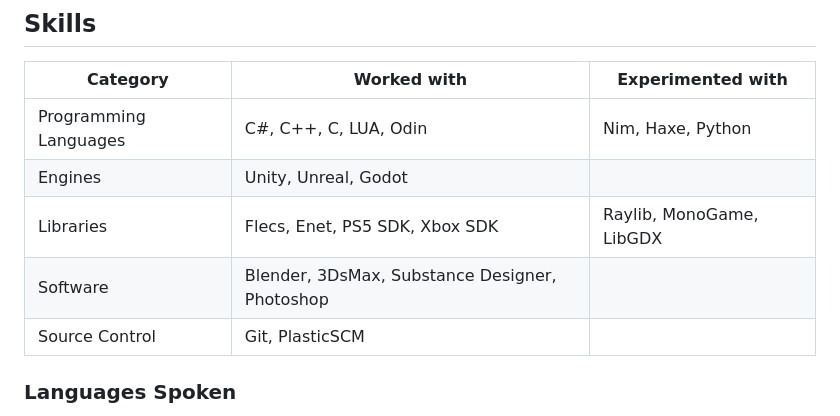
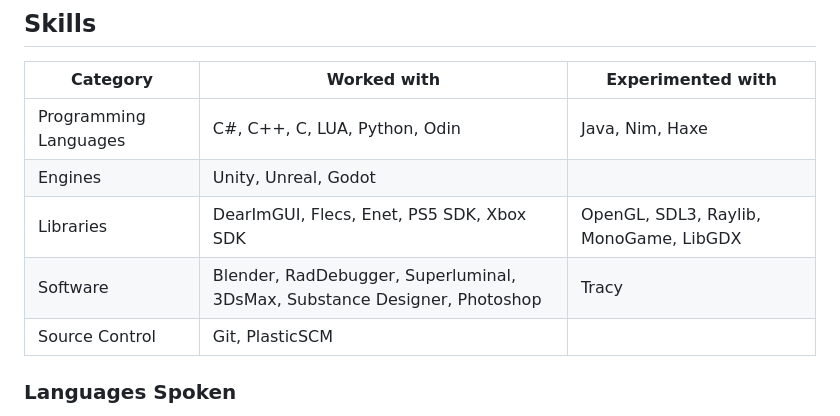
Before and after one commit to Kiokiok/kiokiok.github.io, a Markdown page: resume-data.md, the part around the change. GitHub-like rendering.

Commit message:
update data

```diff
--- a/resume-data.md
+++ b/resume-data.md
@@ -21,10 +21,10 @@ During my free time, I enjoy learning about new things, reading mangas and fanta
 
 | Category | Worked with | Experimented with |
 |---|---|---|
-| Programming Languages | C#, C++, C, LUA, Odin | Nim, Haxe, Python |
+| Programming Languages | C#, C++, C, LUA, Python, Odin | Java, Nim, Haxe |
 | Engines | Unity, Unreal, Godot | |
-| Libraries | Flecs, Enet, PS5 SDK, Xbox SDK | Raylib, MonoGame, LibGDX |
-| Software | Blender, 3DsMax, Substance Designer, Photoshop | |
+| Libraries | DearImGUI, Flecs, Enet, PS5 SDK, Xbox SDK | OpenGL, SDL3, Raylib, MonoGame, LibGDX |
+| Software | Blender, RadDebugger, Superluminal, 3DsMax, Substance Designer, Photoshop | Tracy |
 | Source Control | Git, PlasticSCM | |
 
 ### Languages Spoken
```
